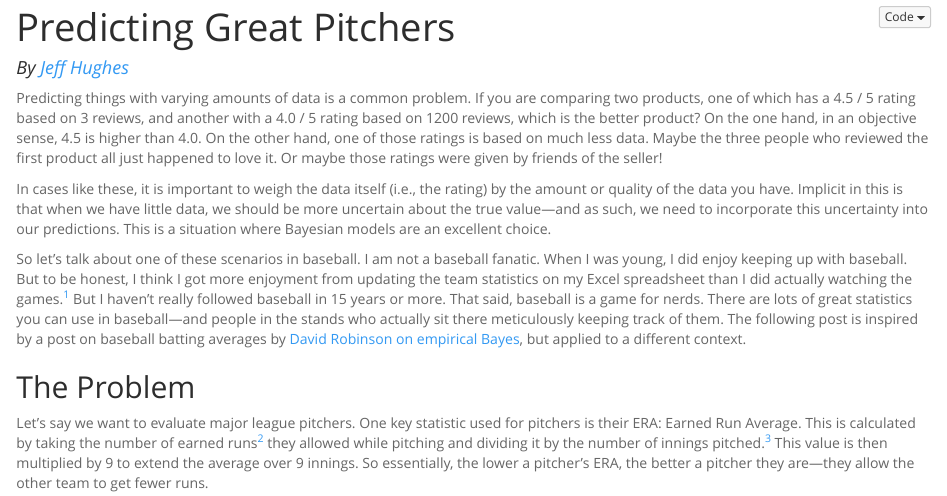
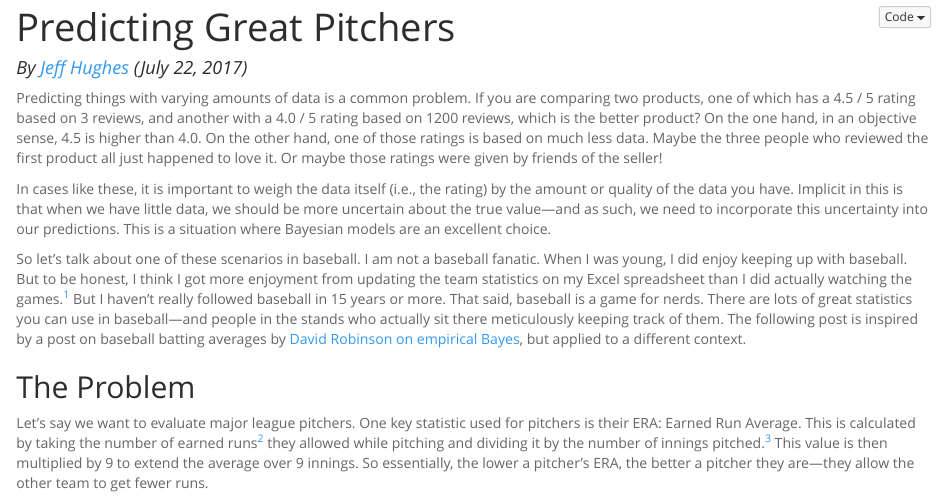
Before and after one commit to jeff-hughes/Baseball-Pitchers, an R Markdown document (Predicting-Great-Pitchers.Rmd): the page in a window 1100 px wide, from its top. The pictures show the output file Predicting-Great-Pitchers.html that the author committed with the source, opened offline; long lines of code are wrapped.

Commit message:
Adds date written.

```diff
--- a/Predicting-Great-Pitchers.Rmd
+++ b/Predicting-Great-Pitchers.Rmd
@@ -23,7 +23,7 @@ output:
 }
 </style>
 
-#### *By [Jeff Hughes](http://www.jeffhughes.ca)*
+#### *By [Jeff Hughes](http://www.jeffhughes.ca) (July 22, 2017)*
 
 Predicting things with varying amounts of data is a common problem. If you are comparing two products, one of which has a 4.5 / 5 rating based on 3 reviews, and another with a 4.0 / 5 rating based on 1200 reviews, which is the better product? On the one hand, in an objective sense, 4.5 is higher than 4.0. On the other hand, one of those ratings is based on much less data. Maybe the three people who reviewed the first product all just happened to love it. Or maybe those ratings were given by friends of the seller!
 
```
Also changed, not shown: Predicting-Great-Pitchers.html, Predicting-Great-Pitchers.nb.html.
